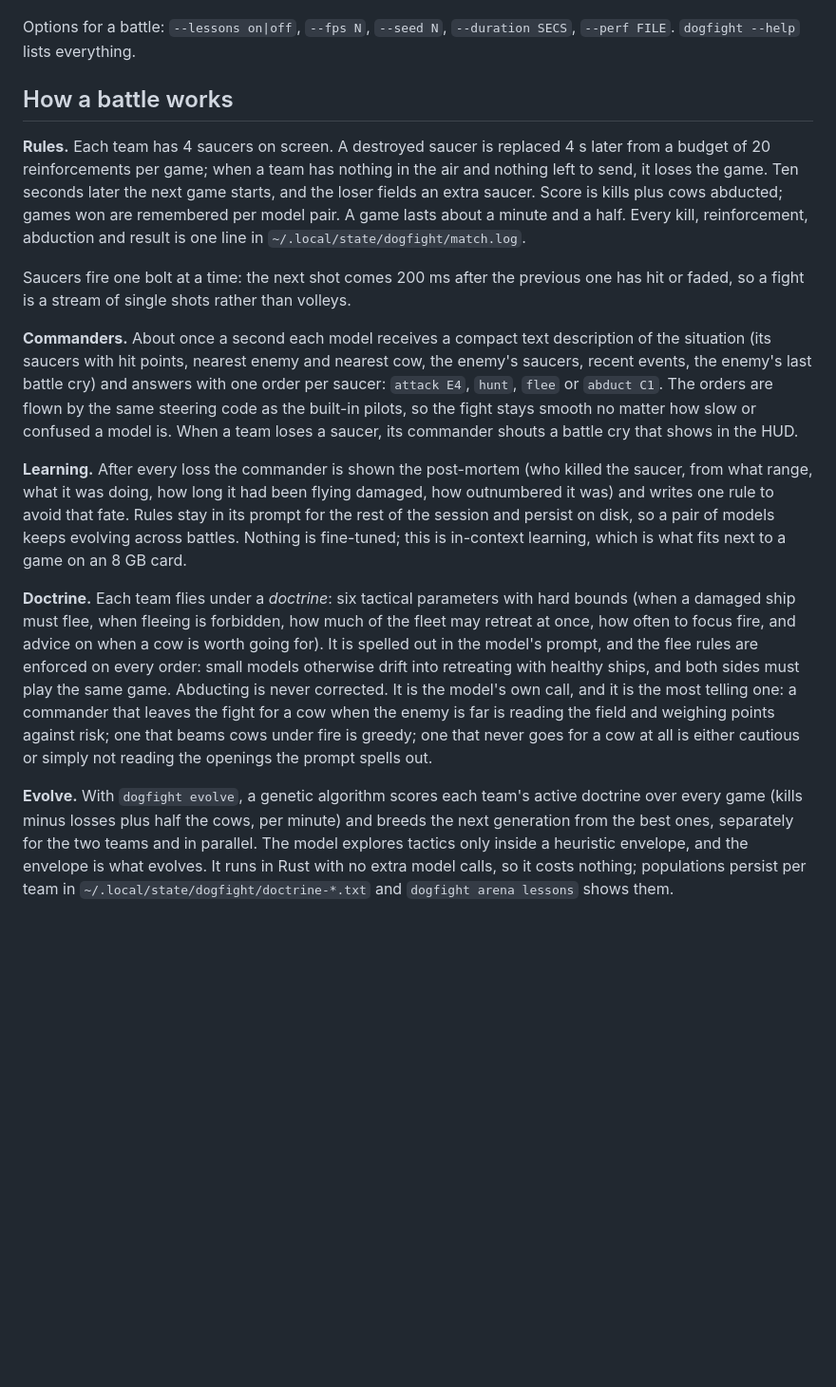
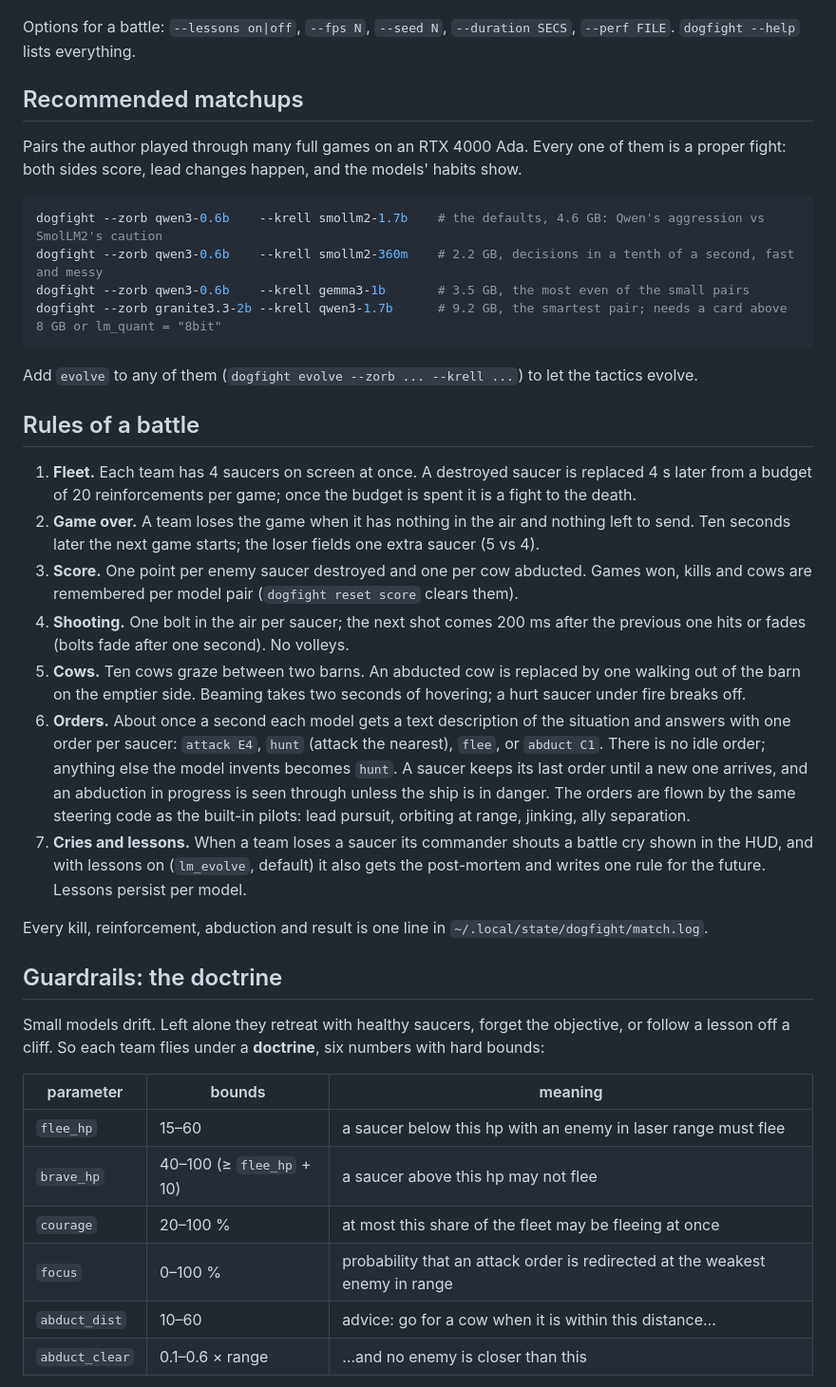
Before and after one commit to AlveeeRahman/llm-dogfight, a Markdown page: README.md, the part around one of its changes. Shown at 95% size. GitHub-like rendering; blank space fills up the shorter version.

Commit message:
README: recommended matchups, rules, doctrine, AutoSafe mapping, genetic algorithm

````diff
--- a/README.md
+++ b/README.md
@@ -49,44 +49,58 @@ the binary.
 Options for a battle: `--lessons on|off`, `--fps N`, `--seed N`, `--duration SECS`,
 `--perf FILE`. `dogfight --help` lists everything.
 
-## How a battle works
+## Recommended matchups
 
-**Rules.** Each team has 4 saucers on screen. A destroyed saucer is replaced 4 s later from a
-budget of 20 reinforcements per game; when a team has nothing in the air and nothing left to
-send, it loses the game. Ten seconds later the next game starts, and the loser fields an extra
-saucer. Score is kills plus cows abducted; games won are remembered per model pair. A game
-lasts about a minute and a half. Every kill, reinforcement, abduction and result is one line in
-`~/.local/state/dogfight/match.log`.
+Pairs the author played through many full games on an RTX 4000 Ada. Every one of them is a
+proper fight: both sides score, lead changes happen, and the models' habits show.
 
-Saucers fire one bolt at a time: the next shot comes 200 ms after the previous one has hit or
-faded, so a fight is a stream of single shots rather than volleys.
+```sh
+dogfight --zorb qwen3-0.6b    --krell smollm2-1.7b    # the defaults, 4.6 GB: Qwen's aggression vs SmolLM2's caution
+dogfight --zorb qwen3-0.6b    --krell smollm2-360m    # 2.2 GB, decisions in a tenth of a second, fast and messy
+dogfight --zorb qwen3-0.6b    --krell gemma3-1b       # 3.5 GB, the most even of the small pairs
+dogfight --zorb granite3.3-2b --krell qwen3-1.7b      # 9.2 GB, the smartest pair; needs a card above 8 GB or lm_quant = "8bit"
+```
 
-**Commanders.** About once a second each model receives a compact text description of the
-situation (its saucers with hit points, nearest enemy and nearest cow, the enemy's saucers,
-recent events, the enemy's last battle cry) and answers with one order per saucer:
-`attack E4`, `hunt`, `flee` or `abduct C1`. The orders are flown by the same steering code as
-the built-in pilots, so the fight stays smooth no matter how slow or confused a model is.
-When a team loses a saucer, its commander shouts a battle cry that shows in the HUD.
+Add `evolve` to any of them (`dogfight evolve --zorb ... --krell ...`) to let the tactics evolve.
 
-**Learning.** After every loss the commander is shown the post-mortem (who killed the saucer,
-from what range, what it was doing, how long it had been flying damaged, how outnumbered it
-was) and writes one rule to avoid that fate. Rules stay in its prompt for the rest of the
-session and persist on disk, so a pair of models keeps evolving across battles. Nothing is
-fine-tuned; this is in-context learning, which is what fits next to a game on an 8 GB card.
+## Rules of a battle
 
-**Doctrine.** Each team flies under a *doctrine*: six tactical parameters with hard bounds
-(when a damaged ship must flee, when fleeing is forbidden, how much of the fleet may retreat
-at once, how often to focus fire, and advice on when a cow is worth going for). It is spelled
-out in the model's prompt, and the flee rules are enforced on every order: small models
-otherwise drift into retreating with healthy ships, and both sides must play the same game.
-Abducting is never corrected. It is the model's own call, and it is the most telling one: a
-commander that leaves the fight for a cow when the enemy is far is reading the field and
-weighing points against risk; one that beams cows under fire is greedy; one that never goes
-for a cow at all is either cautious or simply not reading the openings the prompt spells out.
+1. **Fleet.** Each team has 4 saucers on screen at once. A destroyed saucer is replaced 4 s
+   later from a budget of 20 reinforcements per game; once the budget is spent it is a fight to
+   the death.
+2. **Game over.** A team loses the game when it has nothing in the air and nothing left to
+   send. Ten seconds later the next game starts; the loser fields one extra saucer (5 vs 4).
+3. **Score.** One point per enemy saucer destroyed and one per cow abducted. Games won, kills
+   and cows are remembered per model pair (`dogfight reset score` clears them).
+4. **Shooting.** One bolt in the air per saucer; the next shot comes 200 ms after the previous
+   one hits or fades (bolts fade after one second). No volleys.
+5. **Cows.** Ten cows graze between two barns. An abducted cow is replaced by one walking out
+   of the barn on the emptier side. Beaming takes two seconds of hovering; a hurt saucer under
+   fire breaks off.
+6. **Orders.** About once a second each model gets a text description of the situation and
+   answers with one order per saucer: `attack E4`, `hunt` (attack the nearest), `flee`, or
+   `abduct C1`. There is no idle order; anything else the model invents becomes `hunt`. A
+   saucer keeps its last order until a new one arrives, and an abduction in progress is seen
+   through unless the ship is in danger. The orders are flown by the same steering code as the
+   built-in pilots: lead pursuit, orbiting at range, jinking, ally separation.
+7. **Cries and lessons.** When a team loses a saucer its commander shouts a battle cry shown
+   in the HUD, and with lessons on (`lm_evolve`, default) it also gets the post-mortem and
+   writes one rule for the future. Lessons persist per model.
 
-**Evolve.** With `dogfight evolve`, a genetic algorithm scores each team's active doctrine over
-every game (kills minus losses plus half the cows, per minute) and breeds the next generation
-from the best ones, separately for the two teams and in parallel. The model explores tactics
-only inside a heuristic envelope, and the envelope is what evolves. It runs in Rust with no
-extra model calls, so it costs nothing; populations persist per team in
-`~/.local/state/dogfight/doctrine-*.txt` and `dogfight arena lessons` shows them.
+Every kill, reinforcement, abduction and result is one line in `~/.local/state/dogfight/match.log`.
+
+## Guardrails: the doctrine
+
+Small models drift. Left alone they retreat with healthy saucers, forget the objective, or
+follow a lesson off a cliff. So each team flies under a **doctrine**, six numbers with hard
+bounds:
+
+| parameter | bounds | meaning |
+|---|---|---|
+| `flee_hp` | 15–60 | a saucer below this hp with an enemy in laser range must flee |
+| `brave_hp` | 40–100 (≥ `flee_hp` + 10) | a saucer above this hp may not flee |
+| `courage` | 20–100 % | at most this share of the fleet may be fleeing at once |
+| `focus` | 0–100 % | probability that an attack order is redirected at the weakest enemy in range |
+| `abduct_dist` | 10–60 | advice: go for a cow when it is within this distance… |
+| `abduct_clear` | 0.1–0.6 × range | …and no enemy is closer than this |
+
````
Also changed, not shown: other parts of README.md (+49 -0 lines).
